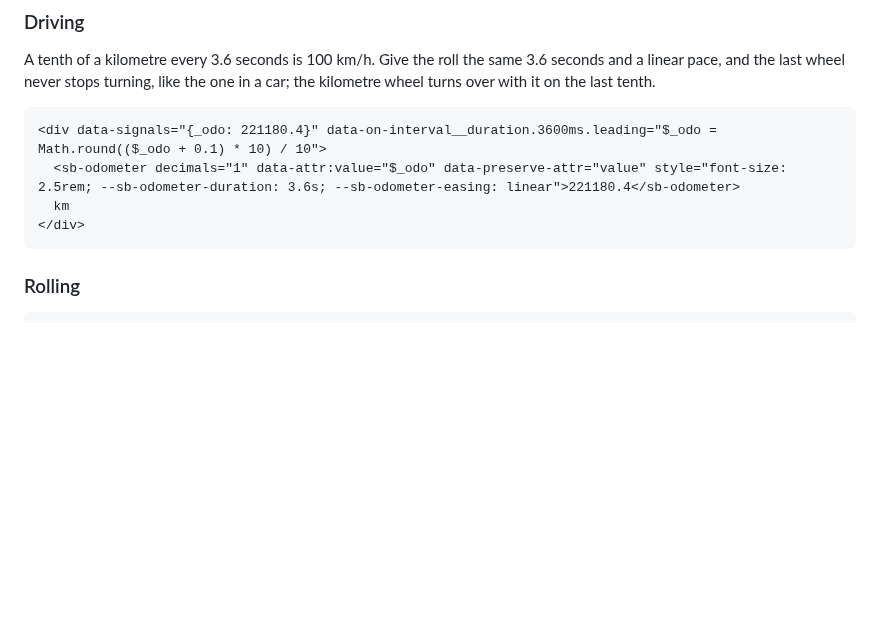
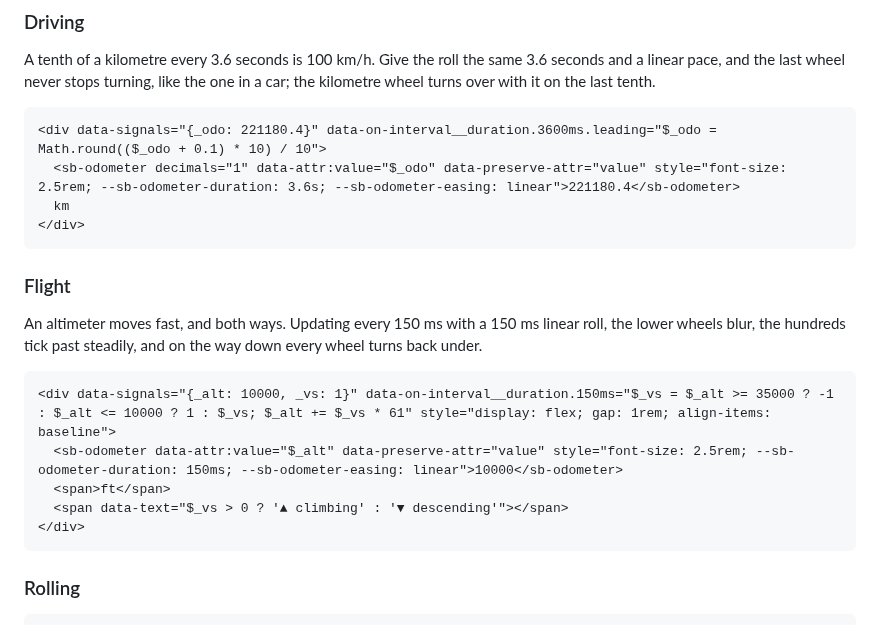
Before and after one commit to zweiundeins/starbase, a Markdown page: components/odometer/README.md, the part around the change. GitHub-like rendering; blank space fills up the shorter version.

Commit message:
sb-odometer: a flight demo, fast and both ways
An altimeter climbing and descending between 10,000 and 35,000 ft, updated
every 150 ms with a 150 ms linear roll: the lower wheels blur, the hundreds
tick past, and on the way down every wheel turns back under. The range stays
five digits wide, so the layout never snaps. Next to the driving demo it
shows the other end of the speed range.

````diff
--- a/components/odometer/README.md
+++ b/components/odometer/README.md
@@ -32,6 +32,18 @@ A tenth of a kilometre every 3.6 seconds is 100 km/h. Give the roll the same 3.6
 <div data-signals="{_odo: 221180.4}" data-on-interval__duration.3600ms.leading="$_odo = Math.round(($_odo + 0.1) * 10) / 10">
   <sb-odometer decimals="1" data-attr:value="$_odo" data-preserve-attr="value" style="font-size: 2.5rem; --sb-odometer-duration: 3.6s; --sb-odometer-easing: linear">221180.4</sb-odometer>
   km
+</div>
+```
+
+### Flight
+
+An altimeter moves fast, and both ways. Updating every 150 ms with a 150 ms linear roll, the lower wheels blur, the hundreds tick past steadily, and on the way down every wheel turns back under.
+
+```html preview
+<div data-signals="{_alt: 10000, _vs: 1}" data-on-interval__duration.150ms="$_vs = $_alt >= 35000 ? -1 : $_alt <= 10000 ? 1 : $_vs; $_alt += $_vs * 61" style="display: flex; gap: 1rem; align-items: baseline">
+  <sb-odometer data-attr:value="$_alt" data-preserve-attr="value" style="font-size: 2.5rem; --sb-odometer-duration: 150ms; --sb-odometer-easing: linear">10000</sb-odometer>
+  <span>ft</span>
+  <span data-text="$_vs > 0 ? '▲ climbing' : '▼ descending'"></span>
 </div>
 ```
 
````
